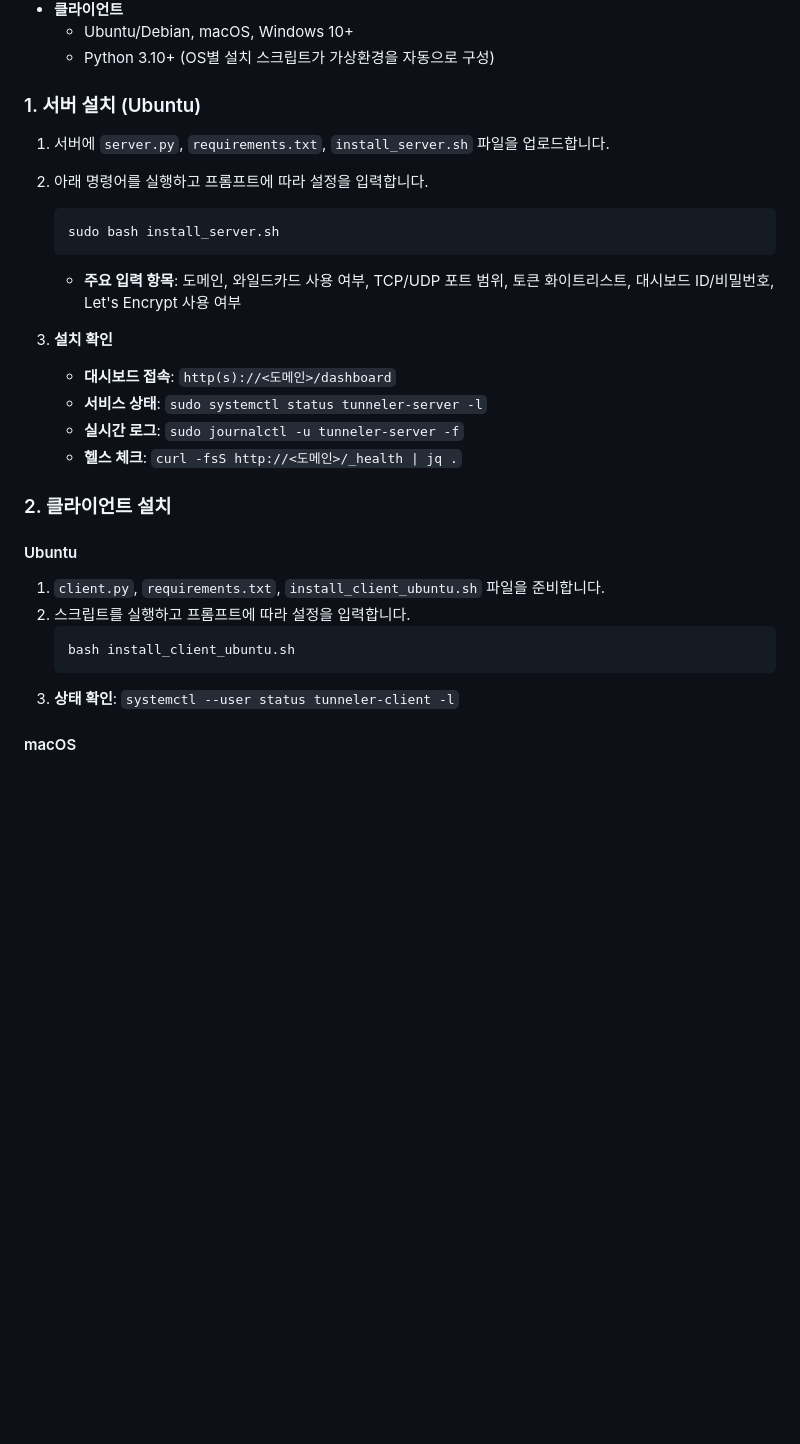
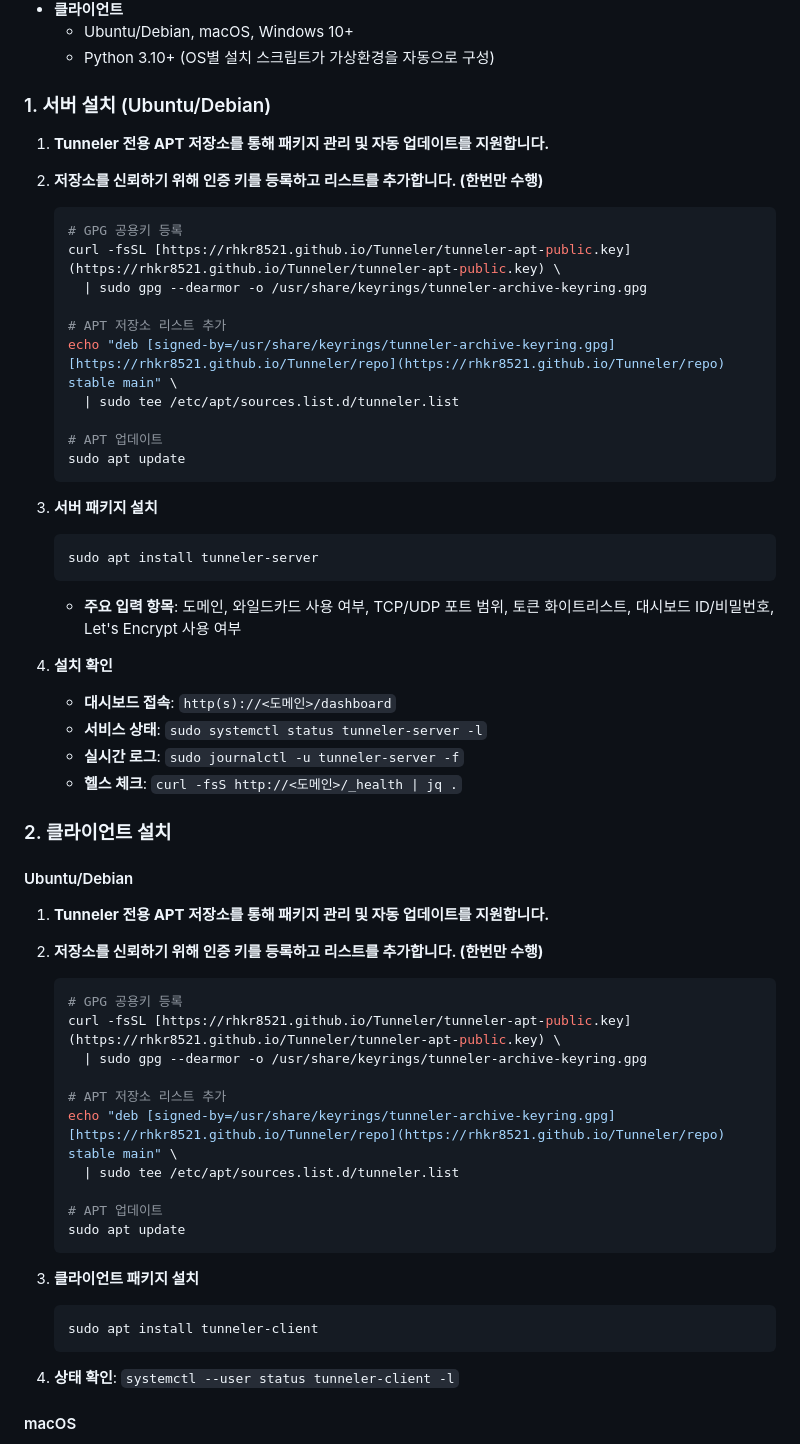
Before and after one commit to rhkr8521/Tunneler, a Markdown page: README.md, the part around one of its changes. Drawn GitHub-style; blank space fills up the shorter version.

Commit message:
[FIX] 리드미 수정
Updated installation instructions for server and client to support both Ubuntu and Debian. Added GPG key registration and APT repository setup steps.

````diff
--- a/README.md
+++ b/README.md
@@ -86,14 +86,30 @@
     -   Ubuntu/Debian, macOS, Windows 10+
     -   Python 3.10+ (OS별 설치 스크립트가 가상환경을 자동으로 구성)
 
-### 1. 서버 설치 (Ubuntu)
+### 1. 서버 설치 (Ubuntu/Debian)
 
-1.  서버에 `server.py`, `requirements.txt`, `install_server.sh` 파일을 업로드합니다.
-2.  아래 명령어를 실행하고 프롬프트에 따라 설정을 입력합니다.
+1.  **Tunneler 전용 APT 저장소를 통해 패키지 관리 및 자동 업데이트를 지원합니다.**
+2.  **저장소를 신뢰하기 위해 인증 키를 등록하고 리스트를 추가합니다. (한번만 수행)**
 
     ```bash
-    sudo bash install_server.sh
+    # GPG 공용키 등록
+    curl -fsSL [https://rhkr8521.github.io/Tunneler/tunneler-apt-public.key](https://rhkr8521.github.io/Tunneler/tunneler-apt-public.key) \
+      | sudo gpg --dearmor -o /usr/share/keyrings/tunneler-archive-keyring.gpg
+
+    # APT 저장소 리스트 추가
+    echo "deb [signed-by=/usr/share/keyrings/tunneler-archive-keyring.gpg] [https://rhkr8521.github.io/Tunneler/repo](https://rhkr8521.github.io/Tunneler/repo) stable main" \
+      | sudo tee /etc/apt/sources.list.d/tunneler.list
+
+    # APT 업데이트
+    sudo apt update
     ```
+
+3.  **서버 패키지 설치**
+
+    ```bash
+    sudo apt install tunneler-server
+    ```
+
     -   **주요 입력 항목**: 도메인, 와일드카드 사용 여부, TCP/UDP 포트 범위, 토큰 화이트리스트, 대시보드 ID/비밀번호, Let's Encrypt 사용 여부
 
 3.  **설치 확인**
@@ -104,12 +120,27 @@
 
 ### 2. 클라이언트 설치
 
-#### Ubuntu
+#### Ubuntu/Debian
 
-1.  `client.py`, `requirements.txt`, `install_client_ubuntu.sh` 파일을 준비합니다.
-2.  스크립트를 실행하고 프롬프트에 따라 설정을 입력합니다.
+1.  **Tunneler 전용 APT 저장소를 통해 패키지 관리 및 자동 업데이트를 지원합니다.**
+2.  **저장소를 신뢰하기 위해 인증 키를 등록하고 리스트를 추가합니다. (한번만 수행)**
+
     ```bash
-    bash install_client_ubuntu.sh
+    # GPG 공용키 등록
+    curl -fsSL [https://rhkr8521.github.io/Tunneler/tunneler-apt-public.key](https://rhkr8521.github.io/Tunneler/tunneler-apt-public.key) \
+      | sudo gpg --dearmor -o /usr/share/keyrings/tunneler-archive-keyring.gpg
+
+    # APT 저장소 리스트 추가
+    echo "deb [signed-by=/usr/share/keyrings/tunneler-archive-keyring.gpg] [https://rhkr8521.github.io/Tunneler/repo](https://rhkr8521.github.io/Tunneler/repo) stable main" \
+      | sudo tee /etc/apt/sources.list.d/tunneler.list
+
+    # APT 업데이트
+    sudo apt update
+    ```
+
+3.  **클라이언트 패키지 설치**
+    ```bash
+    sudo apt install tunneler-client
     ```
 3.  **상태 확인**: `systemctl --user status tunneler-client -l`
 
````
Also changed, not shown: other parts of README.md (+35 -2 lines).
